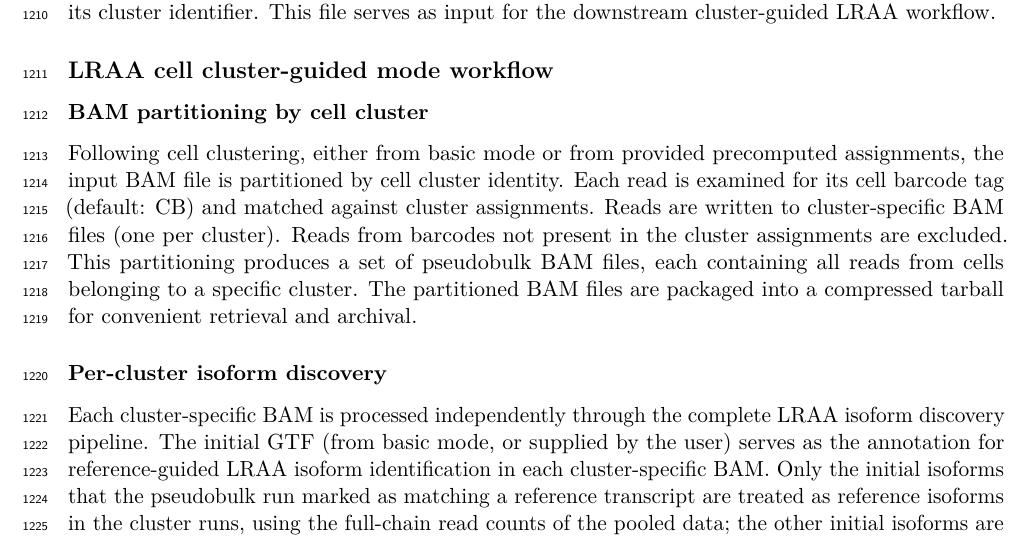
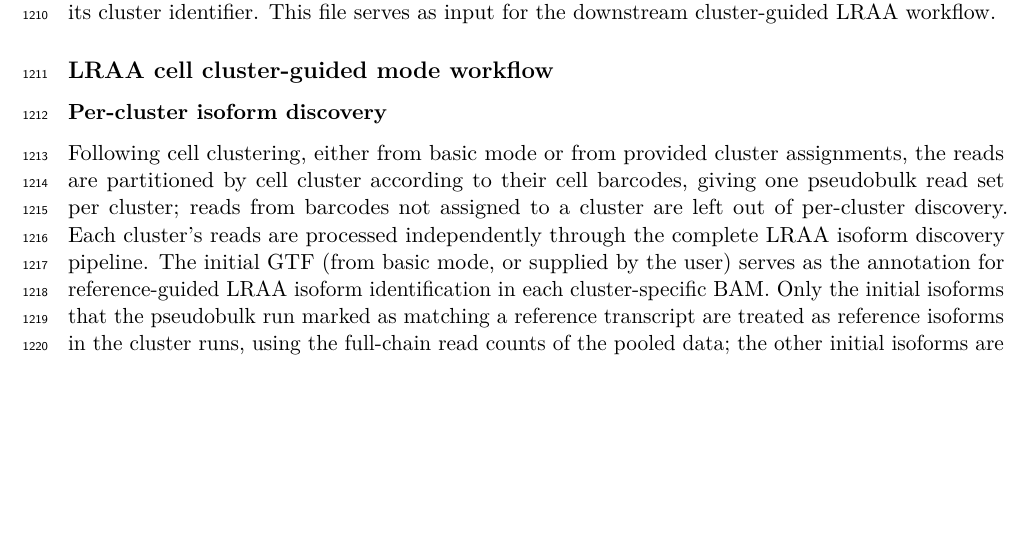
Before and after one commit to MethodsDev/LRAA-paper-LaTeX, a LaTeX document (main.tex, which reads sections/methods.tex): part of page 37 of 75, cut so that both start at the same text, the shorter picture padded with empty space. Compiled offline with pdfLaTeX.

Commit message:
Methods: merge BAM partitioning into per-cluster isoform discovery; drop file details
Co-Authored-By: Claude Opus 5.5 <noreply@anthropic.com>

```diff
--- a/sections/methods.tex
+++ b/sections/methods.tex
@@ -206,13 +206,9 @@ Cell clustering results are exported as a tab-separated assignment file mapping
 
 \subsection{LRAA cell cluster-guided mode workflow}\label{lraa-cell-cluster-guided-mode-workflow}
 
-\subsubsection{BAM partitioning by cell cluster}\label{bam-partitioning-by-cell-cluster}
-
-Following cell clustering, either from basic mode or from provided precomputed assignments, the input BAM file is partitioned by cell cluster identity. Each read is examined for its cell barcode tag (default: CB) and matched against cluster assignments. Reads are written to cluster-specific BAM files (one per cluster). Reads from barcodes not present in the cluster assignments are excluded. This partitioning produces a set of pseudobulk BAM files, each containing all reads from cells belonging to a specific cluster. The partitioned BAM files are packaged into a compressed tarball for convenient retrieval and archival.
-
 \subsubsection{Per-cluster isoform discovery}\label{per-cluster-isoform-discovery}
 
-Each cluster-specific BAM is processed independently through the complete LRAA isoform discovery pipeline. The initial GTF (from basic mode, or supplied by the user) serves as the annotation for reference-guided LRAA isoform identification in each cluster-specific BAM. Only the initial isoforms that the pseudobulk run marked as matching a reference transcript are treated as reference isoforms in the cluster runs, using the full-chain read counts of the pooled data; the other initial isoforms are novel there and must meet the novel-isoform read requirements within each cluster. Each cluster run counts supporting cells only among that cluster's barcodes.
+Following cell clustering, either from basic mode or from provided cluster assignments, the reads are partitioned by cell cluster according to their cell barcodes, giving one pseudobulk read set per cluster; reads from barcodes not assigned to a cluster are left out of per-cluster discovery. Each cluster's reads are processed independently through the complete LRAA isoform discovery pipeline. The initial GTF (from basic mode, or supplied by the user) serves as the annotation for reference-guided LRAA isoform identification in each cluster-specific BAM. Only the initial isoforms that the pseudobulk run marked as matching a reference transcript are treated as reference isoforms in the cluster runs, using the full-chain read counts of the pooled data; the other initial isoforms are novel there and must meet the novel-isoform read requirements within each cluster. Each cluster run counts supporting cells only among that cluster's barcodes.
 
 \subsubsection{Cell cluster GTF merging for a consensus isoform catalog}\label{cell-cluster-gtf-merging-for-a-consensus-isoform-catalog}
 
```
